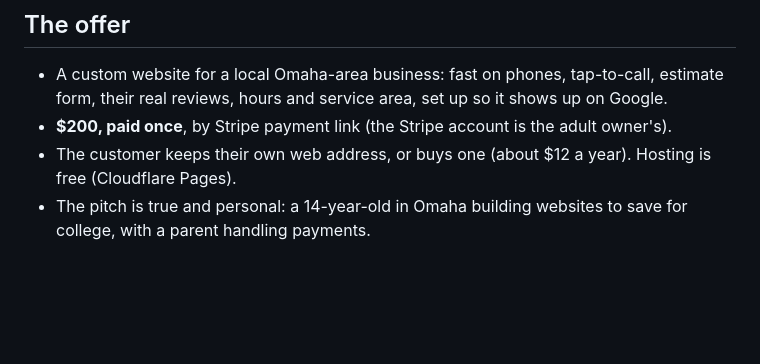
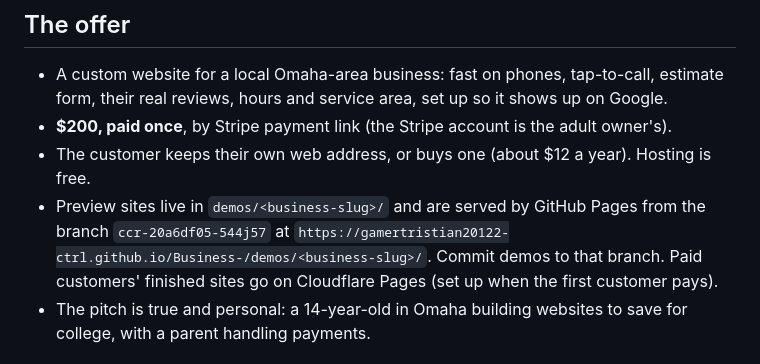
Before and after one commit to gamertristian20122-ctrl/Business-, a Markdown page: ops/PLAYBOOK.md, the part around the change. Rendered like a GitHub page; blank space fills up the shorter version.

Commit message:
Playbook: where preview sites are hosted
Co-Authored-By: Claude Opus 5.5 <noreply@anthropic.com>
Claude-Session: https://claude.ai/code/session_01Eu2wMutff59EHY6e24ViNg

```diff
--- a/ops/PLAYBOOK.md
+++ b/ops/PLAYBOOK.md
@@ -10,8 +10,11 @@ Google Sheet "Sips Websites - Lead Tracker".
 - A custom website for a local Omaha-area business: fast on phones, tap-to-call, estimate form,
   their real reviews, hours and service area, set up so it shows up on Google.
 - **$200, paid once**, by Stripe payment link (the Stripe account is the adult owner's).
-- The customer keeps their own web address, or buys one (about $12 a year). Hosting is free
-  (Cloudflare Pages).
+- The customer keeps their own web address, or buys one (about $12 a year). Hosting is free.
+- Preview sites live in `demos/<business-slug>/` and are served by GitHub Pages from the branch
+  `ccr-20a6df05-544j57` at `https://gamertristian20122-ctrl.github.io/Business-/demos/<business-slug>/`.
+  Commit demos to that branch. Paid customers' finished sites go on Cloudflare Pages (set up when
+  the first customer pays).
 - The pitch is true and personal: a 14-year-old in Omaha building websites to save for college,
   with a parent handling payments.
 
```
